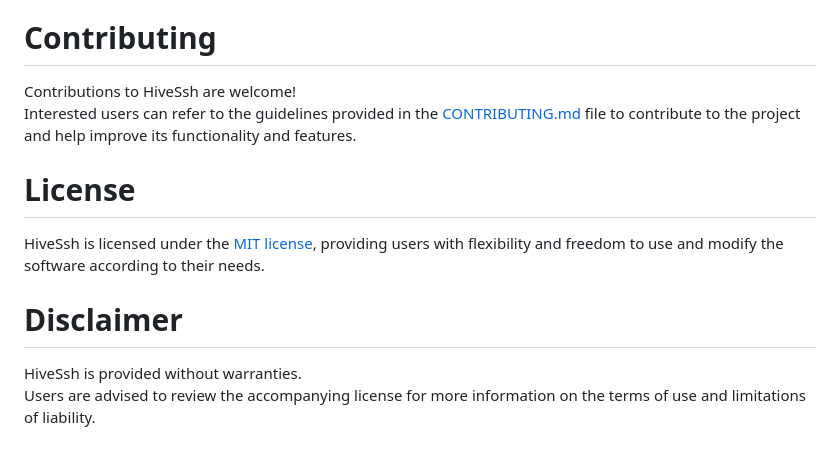
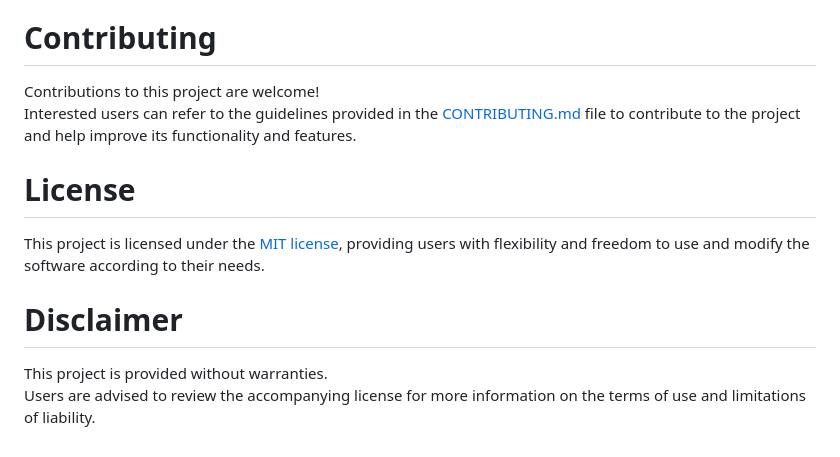
Before and after one commit to NobleMajo/cprox, a Markdown page: README.md, the part around the change. Drawn GitHub-style.

```diff
--- a/README.md
+++ b/README.md
@@ -77,12 +77,12 @@ cprox *=PROXY:http://127.0.0.1:8080
 Cli tool help output:
 
 # Contributing
-Contributions to HiveSsh are welcome!
+Contributions to this project are welcome!
 Interested users can refer to the guidelines provided in the [CONTRIBUTING.md](CONTRIBUTING.md) file to contribute to the project and help improve its functionality and features.
 
 # License
-HiveSsh is licensed under the [MIT license](LICENSE), providing users with flexibility and freedom to use and modify the software according to their needs.
+This project is licensed under the [MIT license](LICENSE), providing users with flexibility and freedom to use and modify the software according to their needs.
 
 # Disclaimer
-HiveSsh is provided without warranties.
+This project is provided without warranties.
 Users are advised to review the accompanying license for more information on the terms of use and limitations of liability.
```
